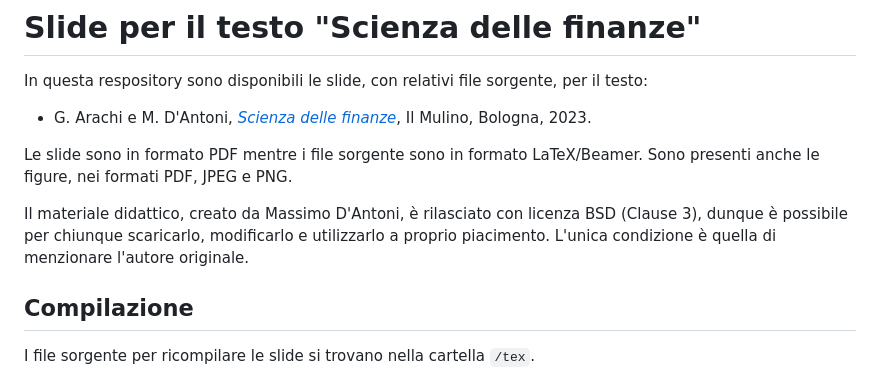
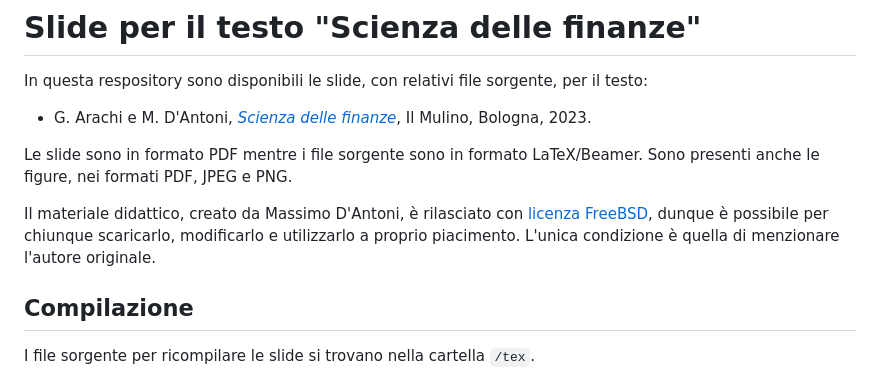
Before and after one commit to maxdantoni/scienzadellefinanze-slide, a Markdown page: README.md, the part around the change. Rendered like a GitHub page.

Commit message:
Corretto il testo della licenza

```diff
--- a/README.md
+++ b/README.md
@@ -6,7 +6,7 @@ In questa respository sono disponibili le slide, con relativi file sorgente, per
 
 Le slide sono in formato PDF mentre i file sorgente sono in formato LaTeX/Beamer. Sono presenti anche le figure, nei formati PDF, JPEG e PNG.
 
-Il materiale didattico, creato da Massimo D'Antoni, è rilasciato con licenza BSD (Clause 3), dunque è possibile per chiunque scaricarlo, modificarlo e utilizzarlo a proprio piacimento. L'unica condizione è quella di menzionare l'autore originale.
+Il materiale didattico, creato da Massimo D'Antoni, è rilasciato con [licenza FreeBSD](licenza.md), dunque è possibile per chiunque scaricarlo, modificarlo e utilizzarlo a proprio piacimento. L'unica condizione è quella di menzionare l'autore originale.
 
 ## Compilazione
 
```
Also changed, not shown: licenza.md (+15 -11 lines).
